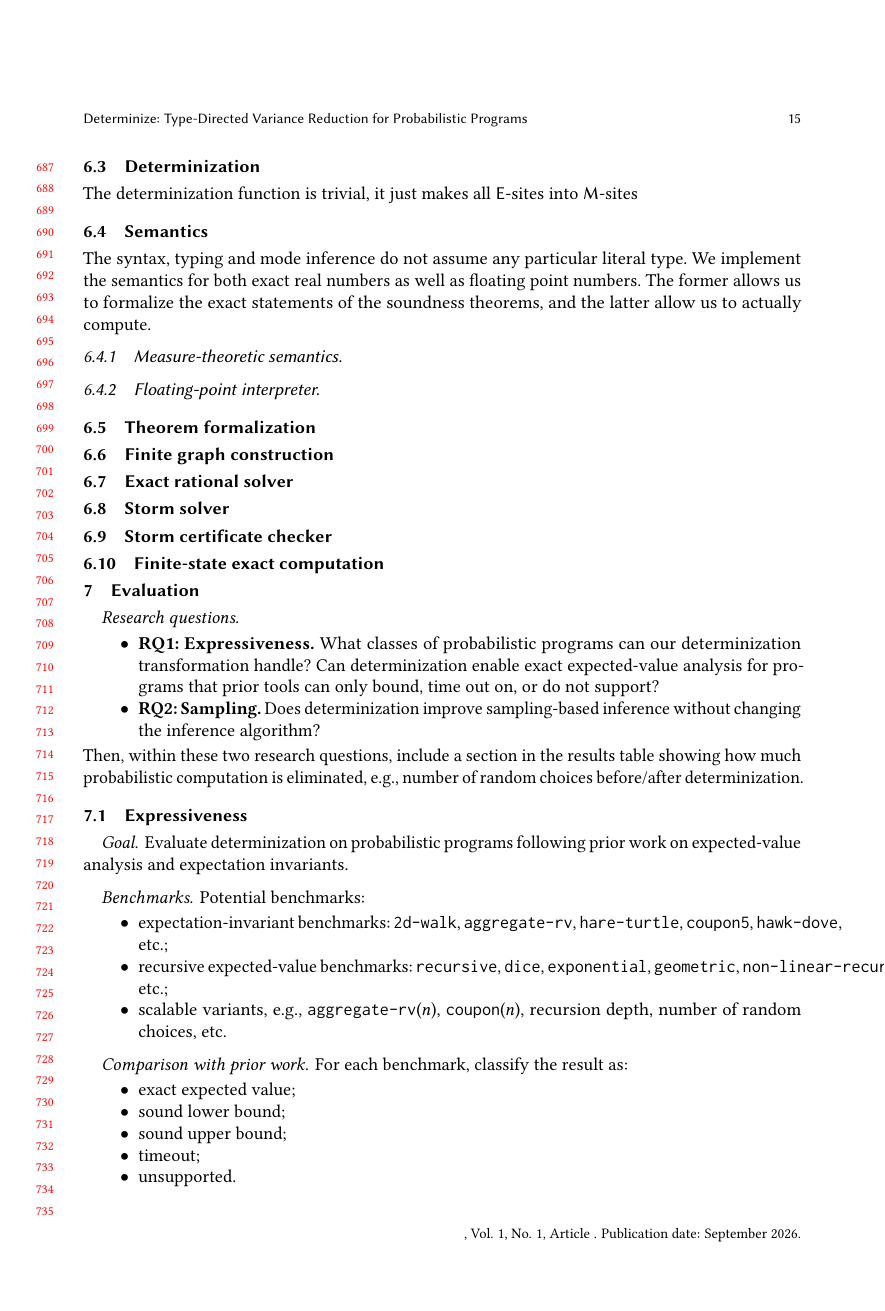
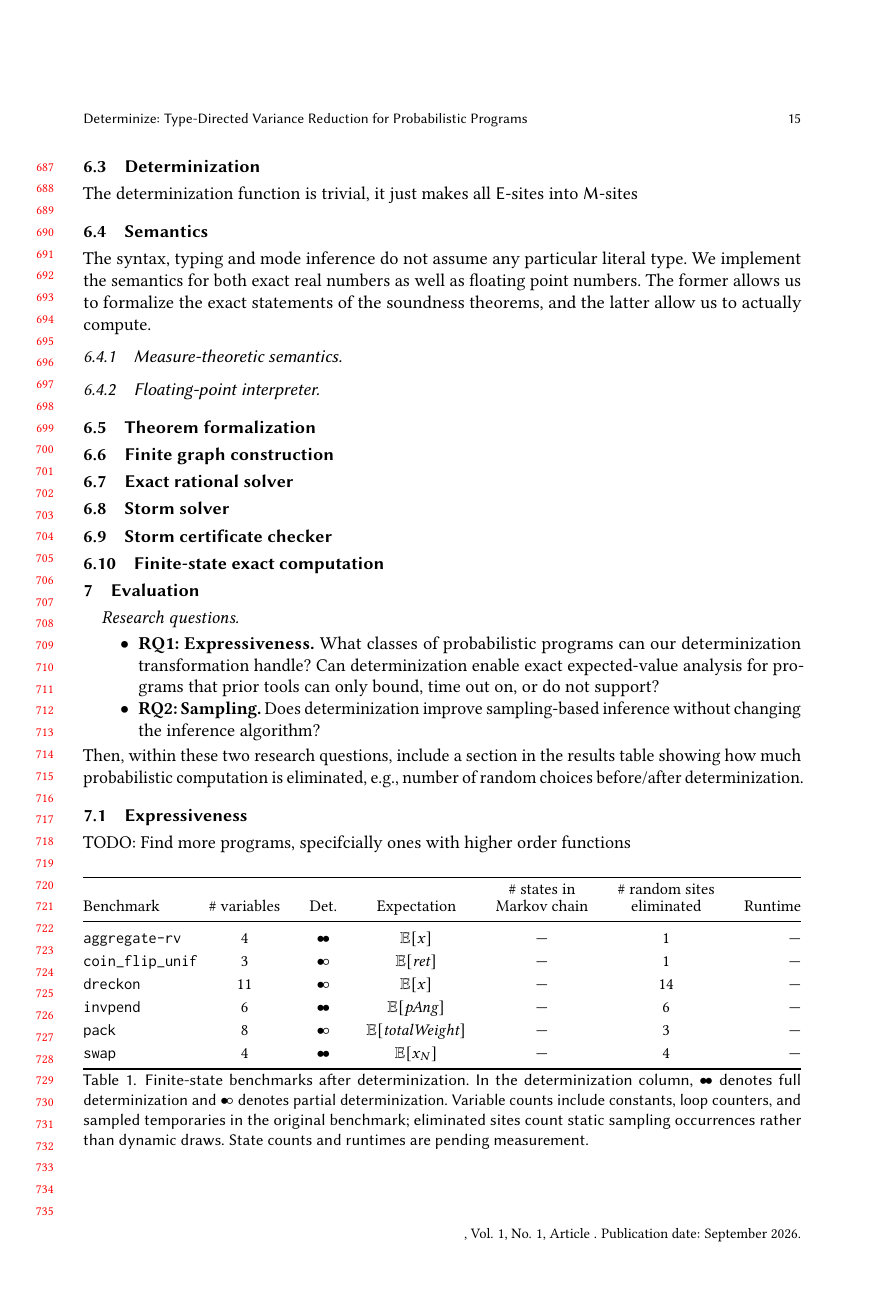
Before and after one commit to julesjacobs/determinize, a LaTeX paper (tex/main.tex, which reads tex/sections/7_evaluation.tex): page 15 of 20 before the commit and page 15 of 21 after it. Compiled offline with pdfLaTeX.

Commit message:
Add Table for finite-state programs in evaluation section

```diff
--- a/tex/sections/7_evaluation.tex
+++ b/tex/sections/7_evaluation.tex
@@ -10,6 +10,34 @@
 Then, within these two research questions, include a section in the results table showing how much probabilistic computation is eliminated, e.g., number of random choices before/after determinization.
 
 \subsection{Expressiveness}
+
+TODO: Find more programs, specifcially ones with higher order functions
+
+\begin{table}[H]
+    \centering
+    \small
+    \renewcommand{\arraystretch}{1.15}
+    \begin{tabular*}{\linewidth}{@{}l@{\extracolsep{\fill}}c c c c c r@{}}
+        \toprule
+        Benchmark & \# variables & Det. & Expectation & \shortstack{\# states in\\Markov chain} &
+        \shortstack{\# random sites\\eliminated} & Runtime \\
+        \midrule
+        \texttt{aggregate-rv}     & 4  & $\bullet\!\bullet$ & $\mathbb{E}[x]$                    & --- & 1  & --- \\
+        \texttt{coin\_flip\_unif} & 3  & $\bullet\!\circ$   & $\mathbb{E}[\mathit{ret}]$         & --- & 1  & --- \\
+        \texttt{dreckon}          & 11 & $\bullet\!\circ$   & $\mathbb{E}[x]$                    & --- & 14 & --- \\
+        \texttt{invpend}          & 6  & $\bullet\!\bullet$ & $\mathbb{E}[\mathit{pAng}]$        & --- & 6  & --- \\
+        \texttt{pack}             & 8  & $\bullet\!\circ$   & $\mathbb{E}[\mathit{totalWeight}]$ & --- & 3  & --- \\
+        \texttt{swap}             & 4  & $\bullet\!\bullet$ & $\mathbb{E}[x_N]$                  & --- & 4  & --- \\
+        \bottomrule
+    \end{tabular*}
+    \caption{Finite-state benchmarks after determinization. In the determinization
+    column, $\bullet\!\bullet$ denotes full determinization and
+    $\bullet\!\circ$ denotes partial determinization. Variable counts include
+    constants, loop counters, and sampled temporaries in the original benchmark;
+    eliminated sites count static sampling occurrences rather than dynamic draws.
+    State counts and runtimes are pending measurement.}
+    \label{tab:finite-after-determinization}
+\end{table}
 
 \paragraph{Goal.}
 Evaluate determinization on probabilistic programs following prior work on expected-value analysis and expectation invariants.
```
Also changed, not shown: benchmarks/exact/README.md, 5 other files.
